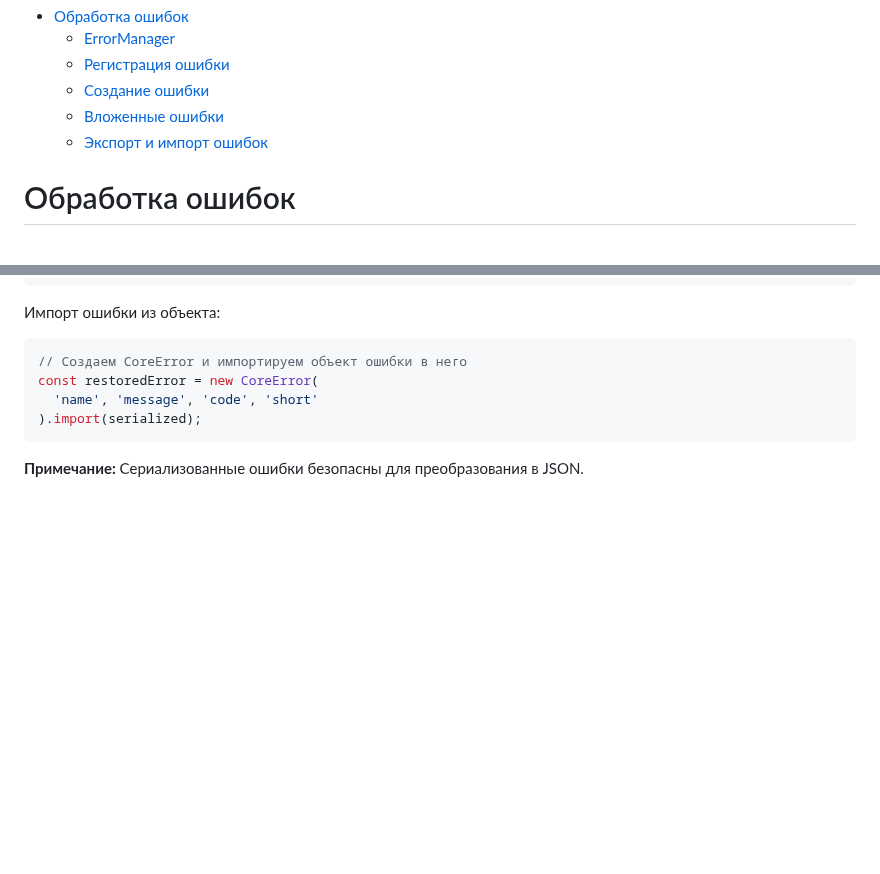
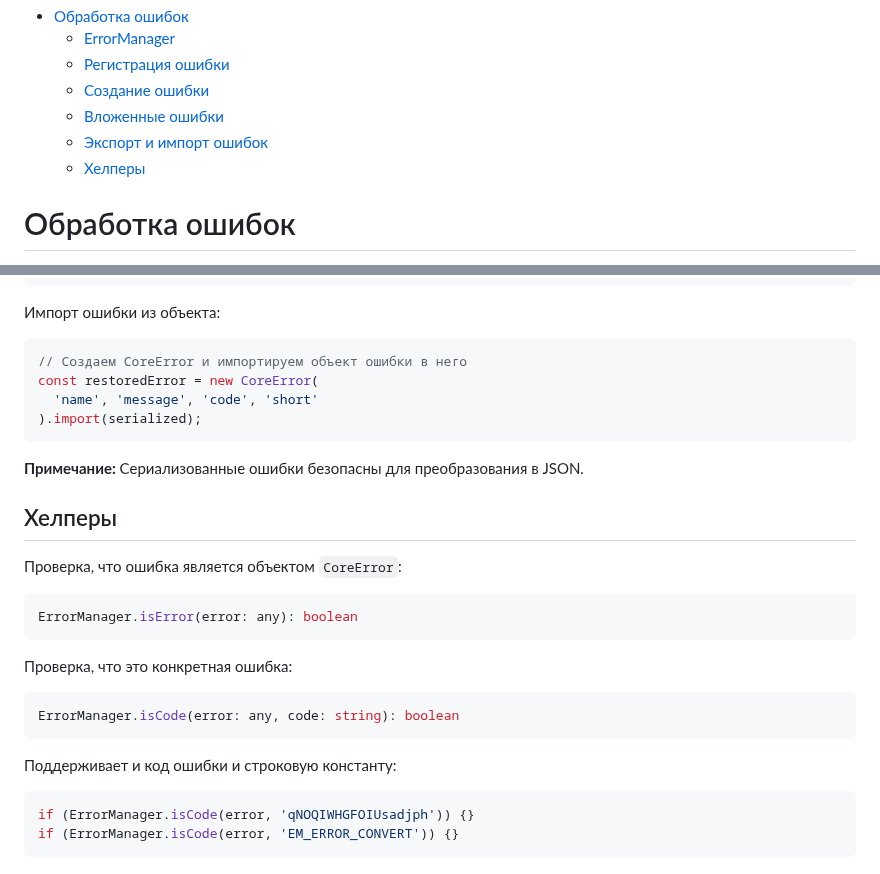
Before and after one commit to VRack2/vrack2, a Markdown page: docs/Errors.md, 2 parts joined by grey strips. Drawn GitHub-style; blank space fills up the shorter version.

````diff
--- a/docs/Errors.md
+++ b/docs/Errors.md
@@ -4,6 +4,7 @@
   - [Создание ошибки](#создание-ошибки)
   - [Вложенные ошибки](#вложенные-ошибки)
   - [Экспорт и импорт ошибок](#экспорт-и-импорт-ошибок)
+  - [Хелперы](#хелперы)
 
 # Обработка ошибок
 
@@ -148,3 +149,24 @@ const restoredError = new CoreError(
 ```
 
 **Примечание:** Сериализованные ошибки безопасны для преобразования в JSON.
+
+## Хелперы
+
+Проверка, что ошибка является объектом `CoreError`:
+
+```ts
+ErrorManager.isError(error: any): boolean
+```
+
+Проверка, что это конкретная ошибка:
+
+```ts
+ErrorManager.isCode(error: any, code: string): boolean
+```
+
+Поддерживает и код ошибки и строковую константу:
+
+```ts
+if (ErrorManager.isCode(error, 'qNOQIWHGFOIUsadjph')) {}
+if (ErrorManager.isCode(error, 'EM_ERROR_CONVERT')) {}
+```
````
Also changed, not shown: README.md (+17 -8 lines), docs/assets/multirack.png (added).
